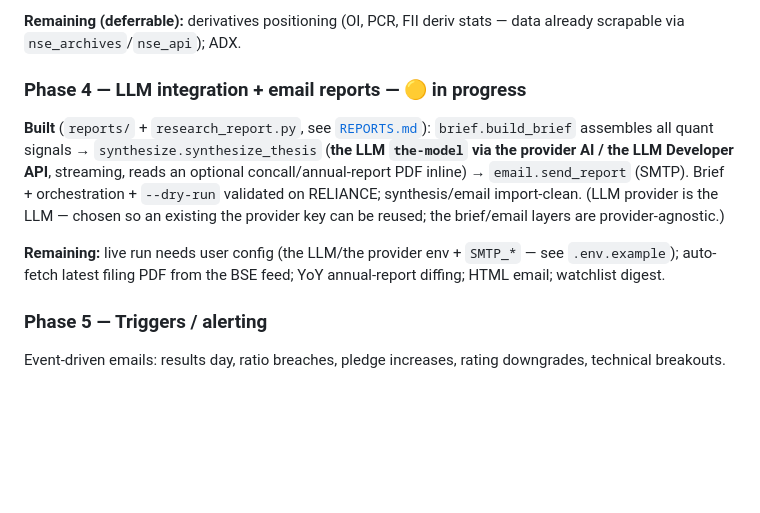
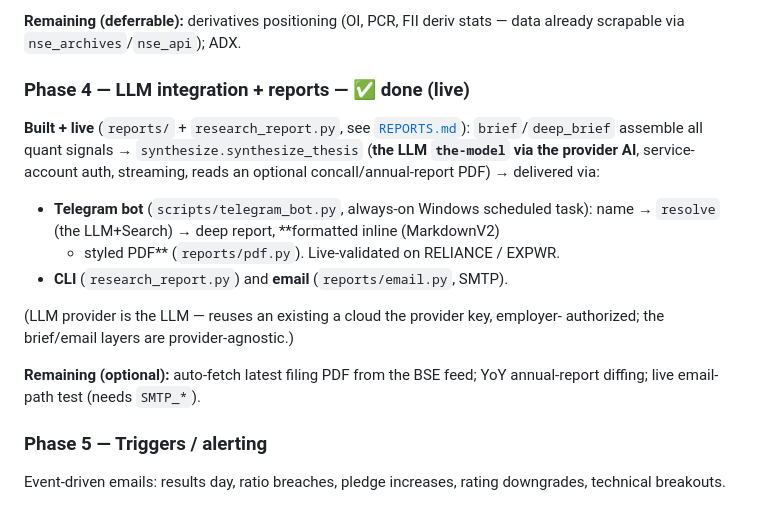
Before and after one commit to Aaryan-Nakhat/aaryan-nakhat-equity-research, a Markdown page: docs/PLAN.md, the part around the change. Drawn GitHub-style; blank space fills up the shorter version.

Commit message:
docs: reflect Telegram MarkdownV2 formatting + PDF output; Phase 4 done
REPORTS.md delivery section now describes inline MarkdownV2 + styled PDF
(reports/pdf.py); PLAN.md Phase 4 marked complete (bot live, CLI, email).

```diff
--- a/docs/PLAN.md
+++ b/docs/PLAN.md
@@ -102,18 +102,21 @@ RELIANCE. Relative-strength-vs-Nifty wired (needs `index_close` backfill).
 **Remaining (deferrable):** derivatives positioning (OI, PCR, FII deriv stats —
 data already scrapable via `nse_archives`/`nse_api`); ADX.
 
-### Phase 4 — LLM integration + email reports — 🟡 in progress
-**Built** (`reports/` + `research_report.py`, see [`REPORTS.md`](REPORTS.md)):
-`brief.build_brief` assembles all quant signals → `synthesize.synthesize_thesis`
-(**the LLM `the-model` via the provider AI / the LLM Developer API**, streaming,
-reads an optional concall/annual-report PDF inline) → `email.send_report` (SMTP).
-Brief + orchestration + `--dry-run` validated on RELIANCE; synthesis/email
-import-clean. (LLM provider is the LLM — chosen so an existing the provider key can be
-reused; the brief/email layers are provider-agnostic.)
+### Phase 4 — LLM integration + reports — ✅ done (live)
+**Built + live** (`reports/` + `research_report.py`, see [`REPORTS.md`](REPORTS.md)):
+`brief`/`deep_brief` assemble all quant signals → `synthesize.synthesize_thesis`
+(**the LLM `the-model` via the provider AI**, service-account auth, streaming, reads
+an optional concall/annual-report PDF) → delivered via:
+- **Telegram bot** (`scripts/telegram_bot.py`, always-on Windows scheduled task):
+  name → `resolve` (the LLM+Search) → deep report, **formatted inline (MarkdownV2)
+  + styled PDF** (`reports/pdf.py`). Live-validated on RELIANCE / EXPWR.
+- **CLI** (`research_report.py`) and **email** (`reports/email.py`, SMTP).
 
-**Remaining:** live run needs user config (the LLM/the provider env + `SMTP_*` — see
-`.env.example`); auto-fetch latest filing PDF from the BSE feed; YoY annual-report
-diffing; HTML email; watchlist digest.
+(LLM provider is the LLM — reuses an existing a cloud the provider key, employer-
+authorized; the brief/email layers are provider-agnostic.)
+
+**Remaining (optional):** auto-fetch latest filing PDF from the BSE feed; YoY
+annual-report diffing; live email-path test (needs `SMTP_*`).
 
 ### Phase 5 — Triggers / alerting
 Event-driven emails: results day, ratio breaches, pledge increases, rating
```
Also changed, not shown: docs/REPORTS.md (+6 -1 lines).
